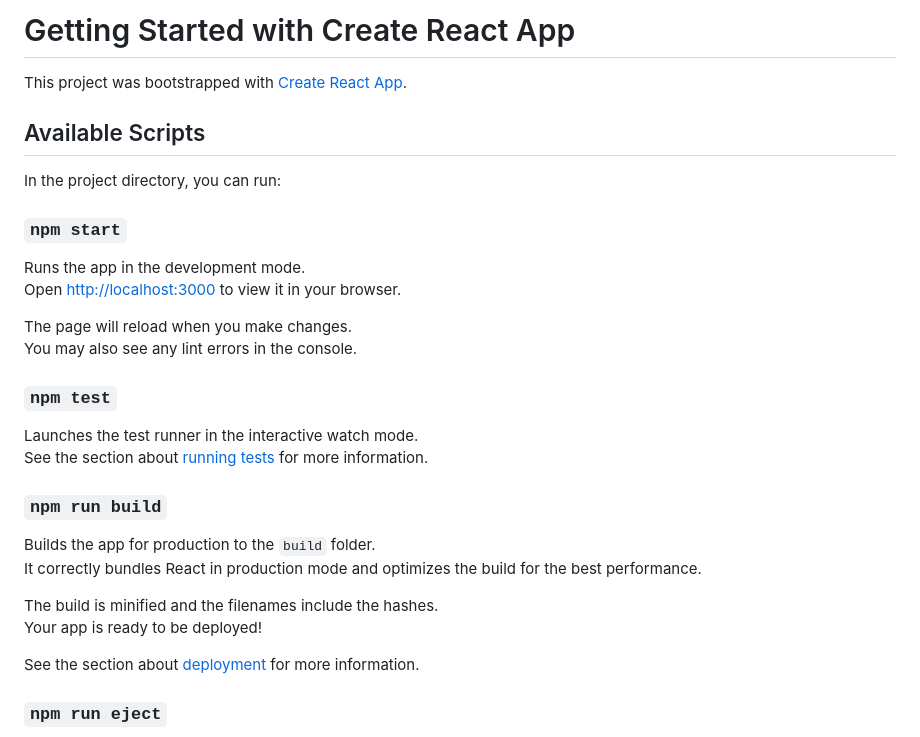
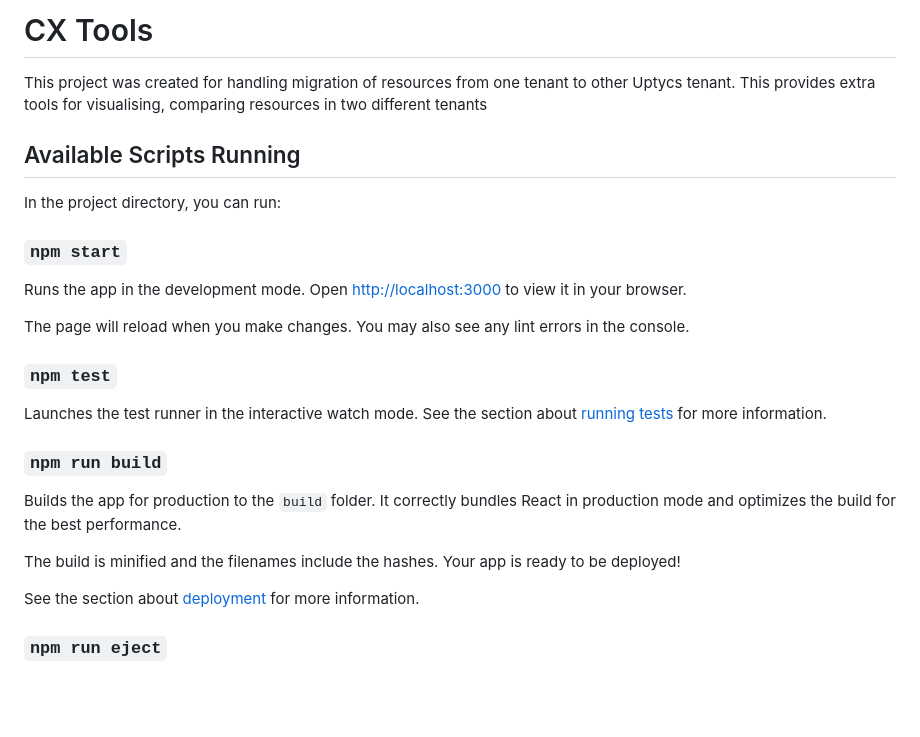
Before and after one commit to kadirikumar-uptycs/CX-Tools, a Markdown page: README.md, the part around the change. Drawn GitHub-style; blank space fills up the shorter version.

```diff
--- a/frontend-app/README.md
+++ b/README.md
@@ -1,30 +1,30 @@
-# Getting Started with Create React App
+# CX Tools
 
-This project was bootstrapped with [Create React App](https://github.com/facebook/create-react-app).
+This project was created for handling migration of resources from one tenant to other Uptycs tenant. This provides extra tools for visualising, comparing resources in two different tenants
 
-## Available Scripts
+## Available Scripts Running
 
 In the project directory, you can run:
 
 ### `npm start`
 
-Runs the app in the development mode.\
+Runs the app in the development mode.
 Open [http://localhost:3000](http://localhost:3000) to view it in your browser.
 
-The page will reload when you make changes.\
+The page will reload when you make changes.
 You may also see any lint errors in the console.
 
 ### `npm test`
 
-Launches the test runner in the interactive watch mode.\
+Launches the test runner in the interactive watch mode.
 See the section about [running tests](https://facebook.github.io/create-react-app/docs/running-tests) for more information.
 
 ### `npm run build`
 
-Builds the app for production to the `build` folder.\
+Builds the app for production to the `build` folder.
 It correctly bundles React in production mode and optimizes the build for the best performance.
 
-The build is minified and the filenames include the hashes.\
+The build is minified and the filenames include the hashes.
 Your app is ready to be deployed!
 
 See the section about [deployment](https://facebook.github.io/create-react-app/docs/deployment) for more information.
```
